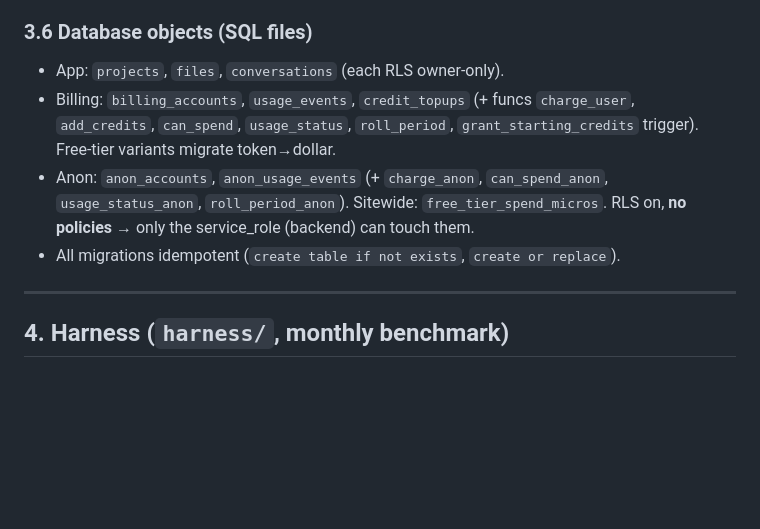
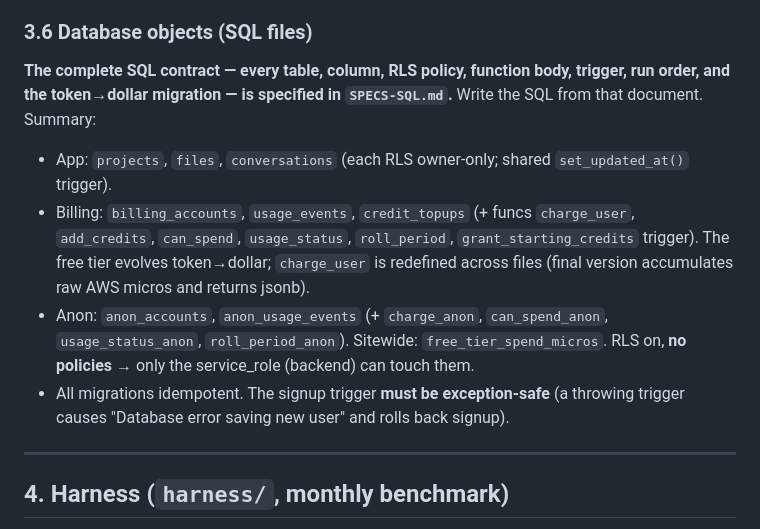
Before and after one commit to JeffreyHe2025/Silibro, a Markdown page: SPECS.md, the part around the change. Drawn GitHub-style; blank space fills up the shorter version.

```diff
--- a/SPECS.md
+++ b/SPECS.md
@@ -230,14 +230,20 @@ Every function writes files to a fresh `fs.mkdtempSync` dir and shells out:
   cookie / a 401/402 can be returned as a normal response.
 
 ### 3.6 Database objects (SQL files)
-- App: `projects`, `files`, `conversations` (each RLS owner-only).
+**The complete SQL contract — every table, column, RLS policy, function body, trigger,
+run order, and the token→dollar migration — is specified in `SPECS-SQL.md`.** Write
+the SQL from that document. Summary:
+- App: `projects`, `files`, `conversations` (each RLS owner-only; shared
+  `set_updated_at()` trigger).
 - Billing: `billing_accounts`, `usage_events`, `credit_topups` (+ funcs `charge_user`,
   `add_credits`, `can_spend`, `usage_status`, `roll_period`, `grant_starting_credits`
-  trigger). Free-tier variants migrate token→dollar.
+  trigger). The free tier evolves token→dollar; `charge_user` is redefined across files
+  (final version accumulates raw AWS micros and returns jsonb).
 - Anon: `anon_accounts`, `anon_usage_events` (+ `charge_anon`, `can_spend_anon`,
   `usage_status_anon`, `roll_period_anon`). Sitewide: `free_tier_spend_micros`.
   RLS on, **no policies** → only the service_role (backend) can touch them.
-- All migrations idempotent (`create table if not exists`, `create or replace`).
+- All migrations idempotent. The signup trigger **must be exception-safe** (a throwing
+  trigger causes "Database error saving new user" and rolls back signup).
 
 ---
 
```
Also changed, not shown: SPECS-SQL.md (added, +382 -0 lines).
